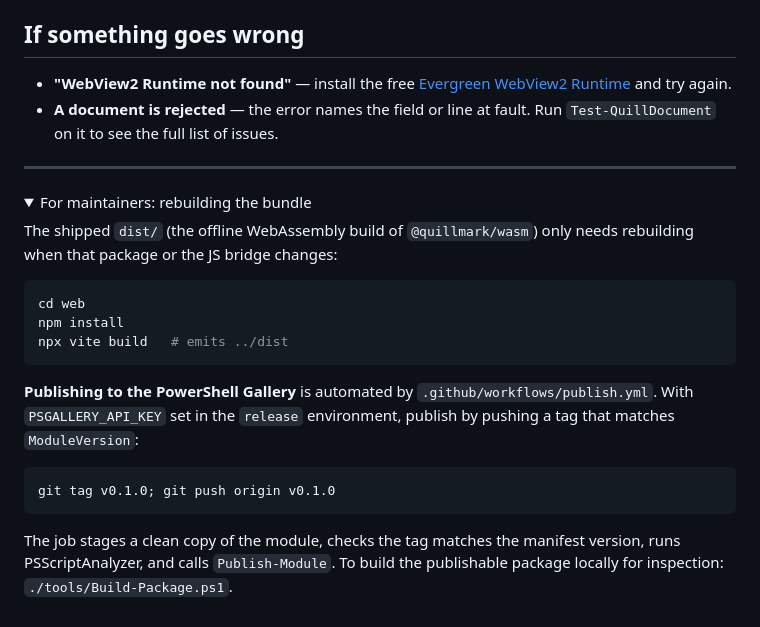
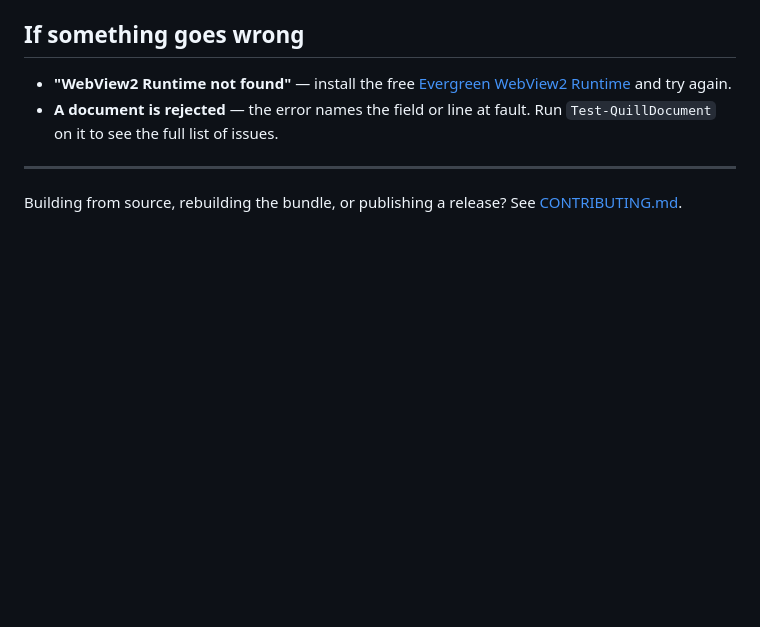
Before and after one commit to quillmark-org/posh-wasm, a Markdown page: README.md, the part around the change. Drawn GitHub-style; folded sections open; blank space fills up the shorter version.

Commit message:
Split contributor docs into CONTRIBUTING.md; keep README consumer-focused

````diff
--- a/README.md
+++ b/README.md
@@ -139,28 +139,5 @@ produce **one file per page**, named `memo-1.svg`, `memo-2.svg`, and so on.
 
 ---
 
-<details>
-<summary>For maintainers: rebuilding the bundle</summary>
-
-The shipped `dist/` (the offline WebAssembly build of `@quillmark/wasm`) only
-needs rebuilding when that package or the JS bridge changes:
-
-```powershell
-cd web
-npm install
-npx vite build   # emits ../dist
-```
-
-**Publishing to the PowerShell Gallery** is automated by
-`.github/workflows/publish.yml`. With `PSGALLERY_API_KEY` set in the `release`
-environment, publish by pushing a tag that matches `ModuleVersion`:
-
-```powershell
-git tag v0.1.0; git push origin v0.1.0
-```
-
-The job stages a clean copy of the module, checks the tag matches the manifest
-version, runs PSScriptAnalyzer, and calls `Publish-Module`. To build the
-publishable package locally for inspection: `./tools/Build-Package.ps1`.
-
-</details>
+Building from source, rebuilding the bundle, or publishing a release? See
+[CONTRIBUTING.md](CONTRIBUTING.md).
````
Also changed, not shown: CONTRIBUTING.md (added, +67 -0 lines).
